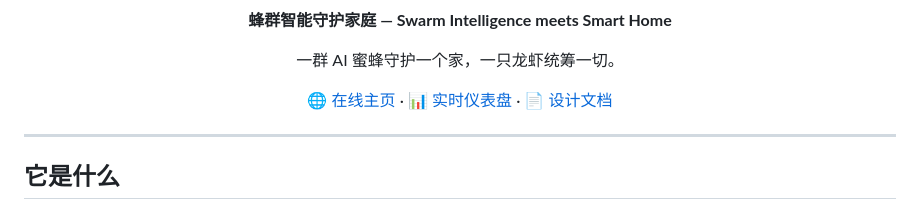
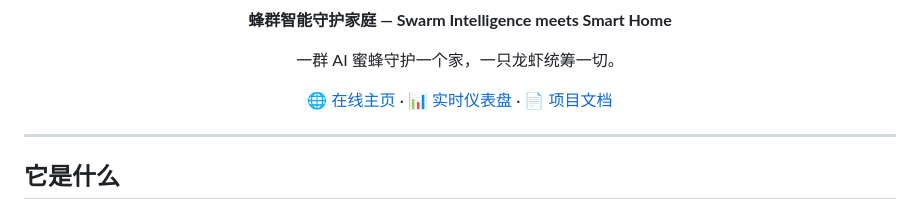
Before and after one commit to xiaofengShi/lobster_home, a Markdown page: README.md, the part around the change. GitHub-like rendering.

Commit message:
📝 更新项目文档链接

```diff
--- a/README.md
+++ b/README.md
@@ -9,7 +9,7 @@
 <p align="center">
   <a href="https://xiaofengshi.github.io/lobster_home/">🌐 在线主页</a> ·
   <a href="https://xiaofengshi.github.io/lobster_home/#dashboard">📊 实时仪表盘</a> ·
-  <a href="https://feishu.cn/docx/LDksdHQfAo7z99xNiXmc6BShncd">📄 设计文档</a>
+  <a href="https://feishu.cn/docx/QLuUd9qvvoGDHmx2JMPcnZhKn3c">📄 项目文档</a>
 </p>
 
 ---
```
